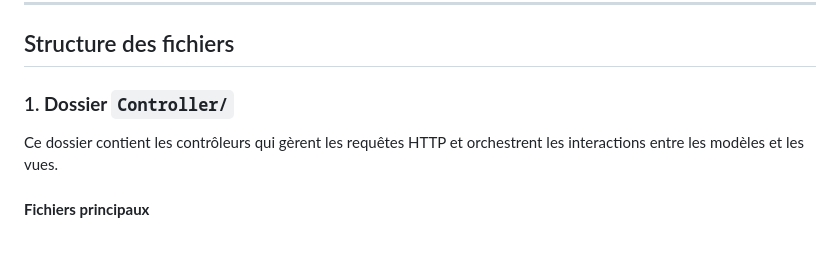
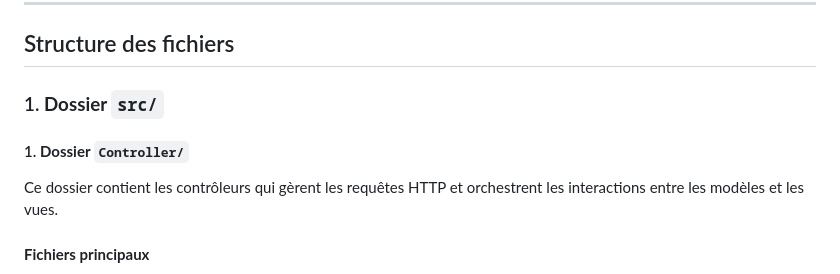
Before and after one commit to MariusDev80/Signature, a Markdown page: ARCHITECTURE DU PROJET.md, the part around the change printed below. Drawn GitHub-style; blank space fills up the shorter version.

```diff
--- a/ARCHITECTURE DU PROJET.md
+++ b/ARCHITECTURE DU PROJET.md
@@ -6,7 +6,9 @@ Ce document décrit l'utilité de chaque fichier PHP et Twig présent dans le do
 
 ## Structure des fichiers
 
-### 1. **Dossier `Controller/`**
+### 1. **Dossier `src/`**
+
+#### 1. **Dossier `Controller/`**
 Ce dossier contient les contrôleurs qui gèrent les requêtes HTTP et orchestrent les interactions entre les modèles et les vues.
 
 #### **Fichiers principaux**
```
Also changed, not shown: other parts of ARCHITECTURE DU PROJET.md (+67 -5 lines).
